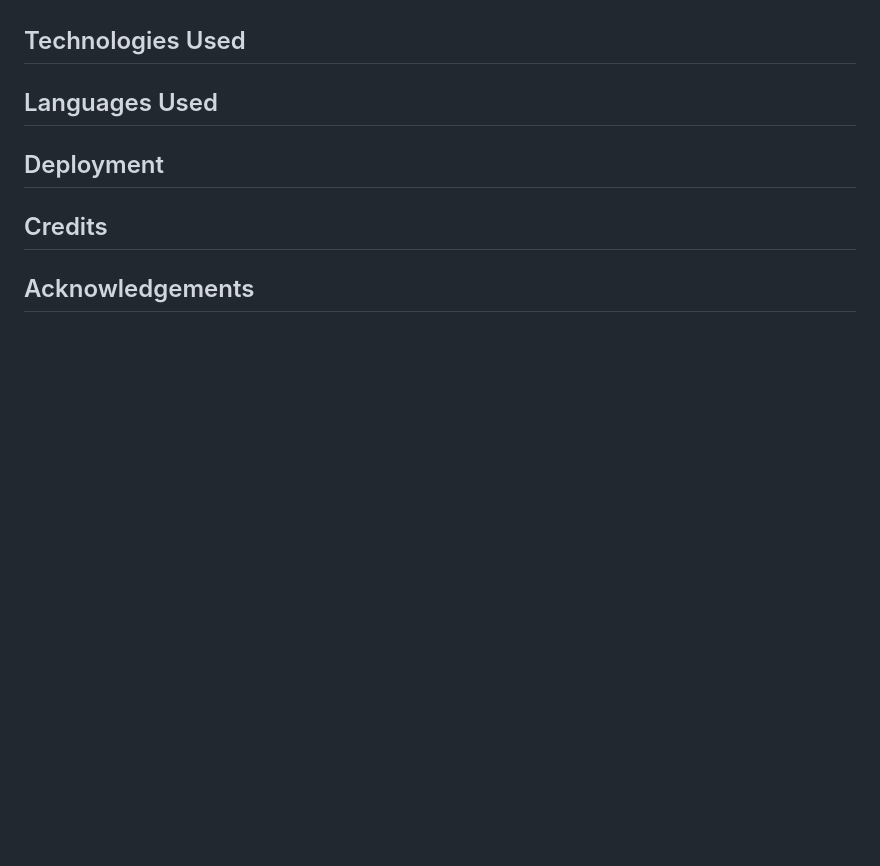
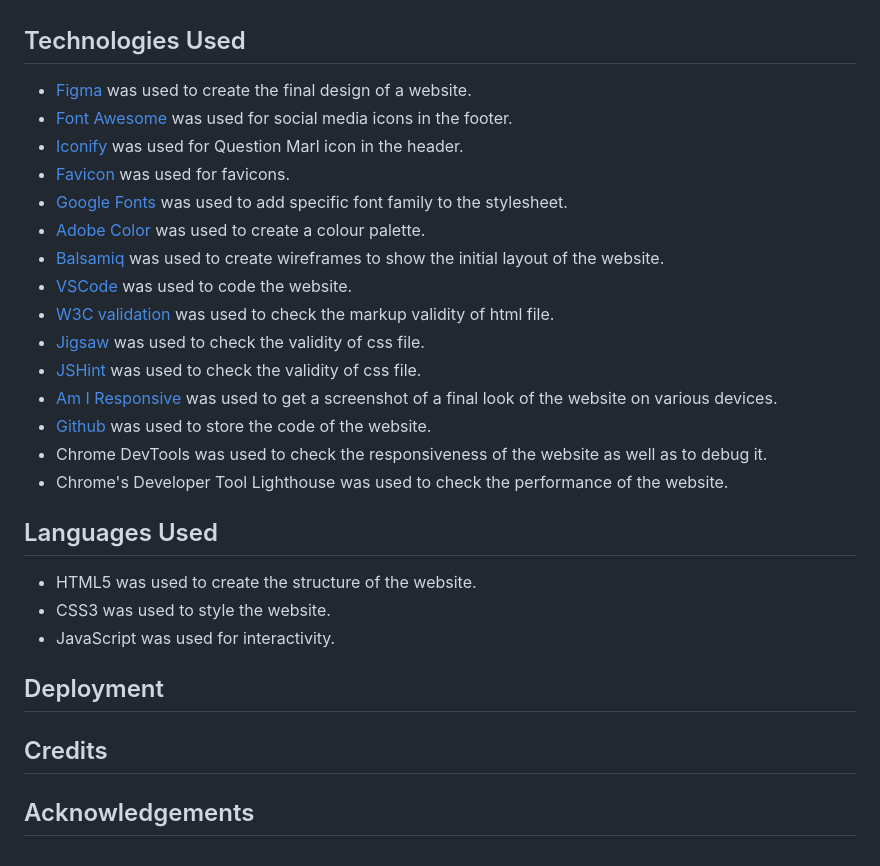
Before and after one commit to nataliiasolomchak21/codeasy-quiz, a Markdown page: README.md, the part around the change. Drawn GitHub-style; folded sections open; blank space fills up the shorter version.

Commit message:
Add Technologies and Languages Used

```diff
--- a/README.md
+++ b/README.md
@@ -309,7 +309,27 @@ The website functions in the following browsers:
 
 ## Technologies Used
 
+* [Figma](https://www.figma.com/) was used to create the final design of a website.
+* [Font Awesome](https://fontawesome.com/) was used for social media icons in the footer.
+* [Iconify](https://iconify.design/) was used for Question Marl icon in the header.
+* [Favicon](https://favicon.io/) was used for favicons.
+* [Google Fonts](https://fonts.google.com/) was used to add specific font family to the stylesheet.
+* [Adobe Color](https://color.adobe.com/create/color-wheel) was used to create a colour palette.
+* [Balsamiq](https://balsamiq.com/wireframes/?gad=1&gclid=EAIaIQobChMI0e6F_qbkgAMVBKnVCh1HRgnBEAAYASAAEgLVSvD_BwE) was used to create wireframes to show the initial layout of the website.
+* [VSCode](https://code.visualstudio.com/) was used to code the website.
+* [W3C validation](https://validator.w3.org/) was used to check the markup validity of html file.
+* [Jigsaw](https://jigsaw.w3.org/css-validator/) was used to check the validity of css file.
+* [JSHint](https://jshint.com/) was used to check the validity of css file.
+* [Am I Responsive](https://ui.dev/amiresponsive) was used to get a screenshot of a final look of the website on various devices.
+* [Github](https://github.com/) was used to store the code of the website.
+* Chrome DevTools was used to check the responsiveness of the website as well as to debug it.
+* Chrome's Developer Tool Lighthouse was used to check the performance of the website.
+
 ## Languages Used
+
+* HTML5 was used to create the structure of the website.
+* CSS3 was used to style the website.
+* JavaScript was used for interactivity.
 
 ## Deployment
 
```
